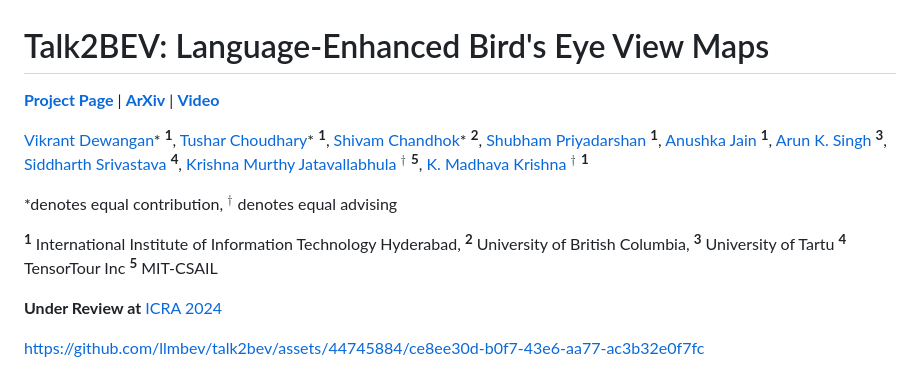
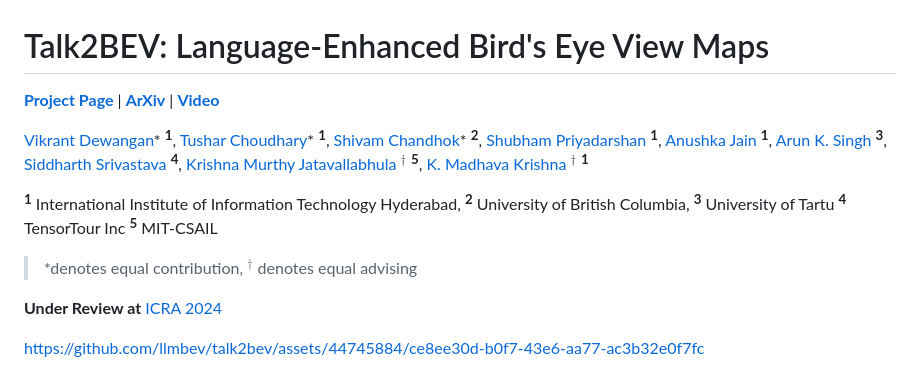
Before and after one commit to llmbev/talk2bev, a Markdown page: README.md, the part around the change printed below. Rendered like a GitHub page.

```diff
--- a/README.md
+++ b/README.md
@@ -14,14 +14,14 @@
 [Krishna Murthy Jatavallabhula](https://krrish94.github.io/) $^\dagger$ <sup>**5**</sup>,
 [K. Madhava Krishna](https://scholar.google.co.in/citations?user=QDuPGHwAAAAJ&hl=en) $^\dagger$ <sup>**1**</sup>
 
-*denotes equal contribution,
-$^\dagger$ denotes equal advising
-
 <sup>**1**</sup> International Institute of Information Technology Hyderabad,
 <sup>**2**</sup> University of British Columbia,
 <sup>**3**</sup> University of Tartu
 <sup>**4**</sup> TensorTour Inc
 <sup>**5**</sup> MIT-CSAIL
+
+> *denotes equal contribution,
+$^\dagger$ denotes equal advising
 
 **Under Review at** [ICRA 2024](https://2024.ieee-icra.org/)
 
```
Also changed, not shown: other parts of README.md (+1 -1 lines).
